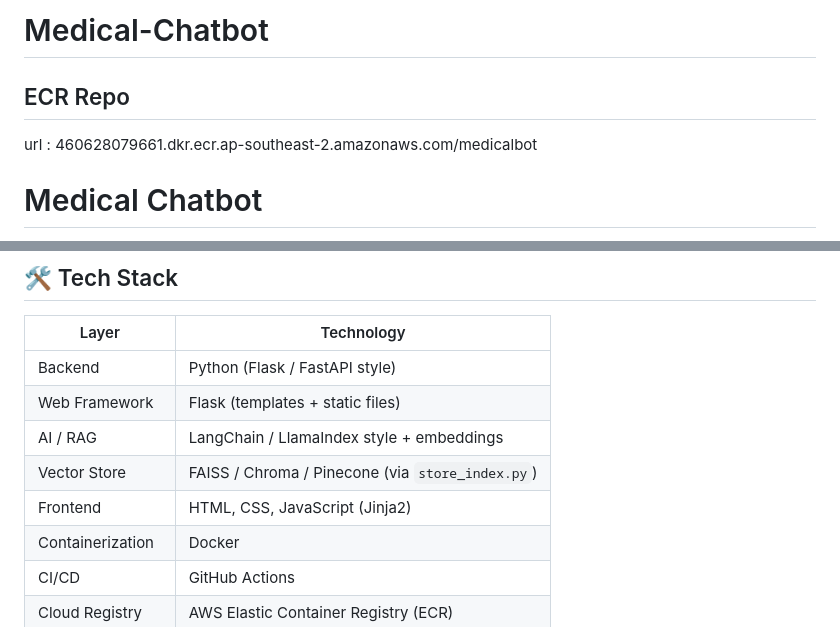
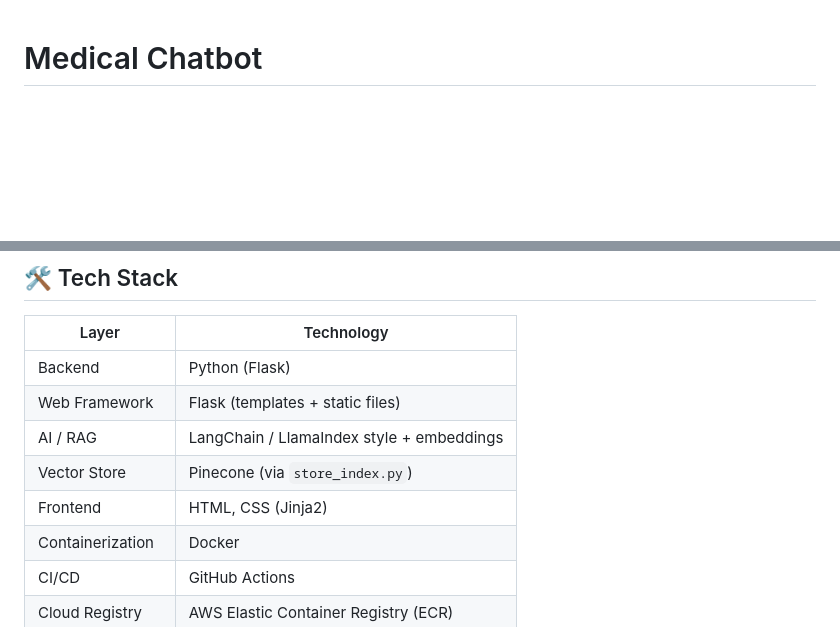
Before and after one commit to Prajwo0l/Medical-Chatbot, a Markdown page: README.md, 2 parts joined by grey strips. GitHub-like rendering; blank space fills up the shorter version.

```diff
--- a/README.md
+++ b/README.md
@@ -1,8 +1,3 @@
-# Medical-Chatbot
-
-## ECR Repo
-url : 460628079661.dkr.ecr.ap-southeast-2.amazonaws.com/medicalbot<div align="center">
-
 # Medical Chatbot
 
 **AI-powered medical consultation assistant using Retrieval-Augmented Generation (RAG)**
@@ -45,11 +40,11 @@ This is **not** a substitute for professional medical advice, diagnosis, or trea
 
 | Layer              | Technology                          |
 |--------------------|-------------------------------------|
-| Backend            | Python (Flask / FastAPI style)      |
+| Backend            | Python (Flask)      |
 | Web Framework      | Flask (templates + static files)    |
 | AI / RAG           | LangChain / LlamaIndex style + embeddings |
-| Vector Store       | FAISS / Chroma / Pinecone (via `store_index.py`) |
-| Frontend           | HTML, CSS, JavaScript (Jinja2)      |
+| Vector Store       | Pinecone (via `store_index.py`) |
+| Frontend           | HTML, CSS (Jinja2)      |
 | Containerization   | Docker                              |
 | CI/CD              | GitHub Actions                      |
 | Cloud Registry     | AWS Elastic Container Registry (ECR)|
```
